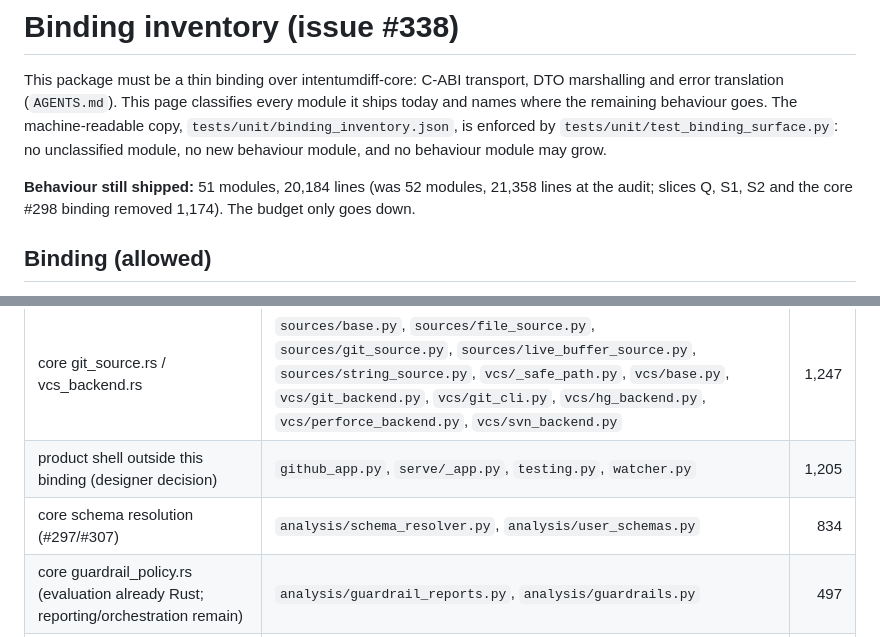
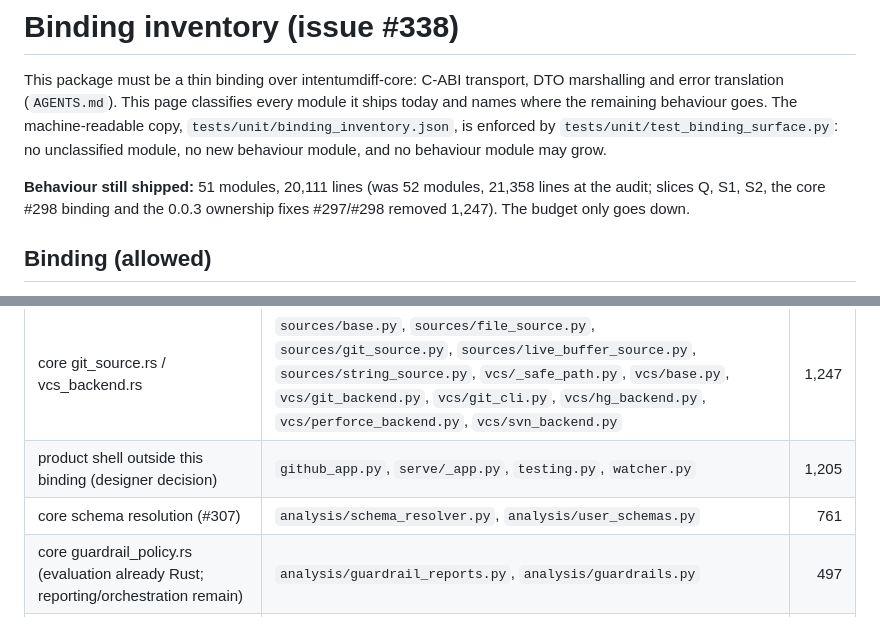
Before and after one commit to buchochelliq-labs/intentumdiff-python, a Markdown page: docs/BINDING_INVENTORY.md, 2 parts joined by grey strips. Rendered like a GitHub page.

Commit message:
docs: sync binding inventory totals after the schema ownership fixes
The #297 and #298 commits lowered the schema_resolver.py and user_schemas.py
budgets (586 -> 528, 248 -> 233) but left docs/BINDING_INVENTORY.md at the
old totals. Behaviour still shipped is now 51 modules / 20,111 lines; the
schema row is 761 lines and no longer cites #297.

Refs buchochelliq-labs/intentumdiff-python#297
Refs buchochelliq-labs/intentumdiff-python#298

Co-Authored-By: Claude Opus 5.5 <noreply@anthropic.com>
Claude-Session: https://claude.ai/code/session_012N2CrehxTzBfwKtf2muoE1

```diff
--- a/docs/BINDING_INVENTORY.md
+++ b/docs/BINDING_INVENTORY.md
@@ -6,9 +6,9 @@ ships today and names where the remaining behaviour goes. The machine-readable c
 `tests/unit/binding_inventory.json`, is enforced by `tests/unit/test_binding_surface.py`:
 no unclassified module, no new behaviour module, and no behaviour module may grow.
 
-**Behaviour still shipped:** 51 modules, 20,184 lines (was 52 modules, 21,358 lines at
-the audit; slices Q, S1, S2 and the core #298 binding removed 1,174). The budget only
-goes down.
+**Behaviour still shipped:** 51 modules, 20,111 lines (was 52 modules, 21,358 lines at
+the audit; slices Q, S1, S2, the core #298 binding and the 0.0.3 ownership fixes #297/#298
+removed 1,247). The budget only goes down.
 
 ## Binding (allowed)
 
@@ -35,7 +35,7 @@ goes down.
 | core live_server.rs + native intentumdiff-live-server | `live_server.py` | 1,477 |
 | core git_source.rs / vcs_backend.rs | `sources/base.py`, `sources/file_source.py`, `sources/git_source.py`, `sources/live_buffer_source.py`, `sources/string_source.py`, `vcs/_safe_path.py`, `vcs/base.py`, `vcs/git_backend.py`, `vcs/git_cli.py`, `vcs/hg_backend.py`, `vcs/perforce_backend.py`, `vcs/svn_backend.py` | 1,247 |
 | product shell outside this binding (designer decision) | `github_app.py`, `serve/_app.py`, `testing.py`, `watcher.py` | 1,205 |
-| core schema resolution (#297/#307) | `analysis/schema_resolver.py`, `analysis/user_schemas.py` | 834 |
+| core schema resolution (#307) | `analysis/schema_resolver.py`, `analysis/user_schemas.py` | 761 |
 | core guardrail_policy.rs (evaluation already Rust; reporting/orchestration remain) | `analysis/guardrail_reports.py`, `analysis/guardrails.py` | 497 |
 | core cache_store.rs | `cache/duckdb_store.py`, `cache/sqlite_store.py`, `cache/store.py` | 419 |
 | core diagnostics trace (#54) | `analysis/diagnostics.py` | 146 |
```
